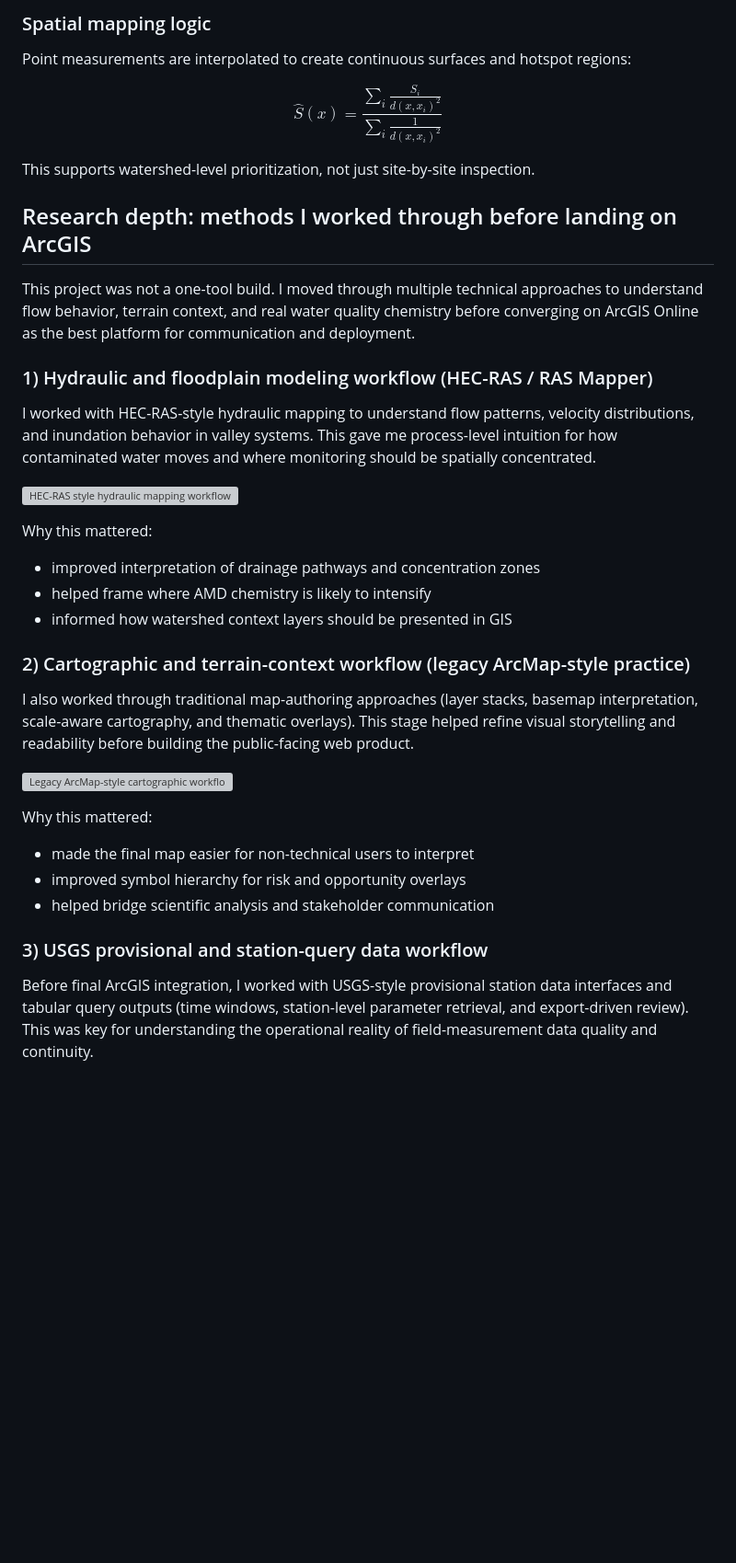
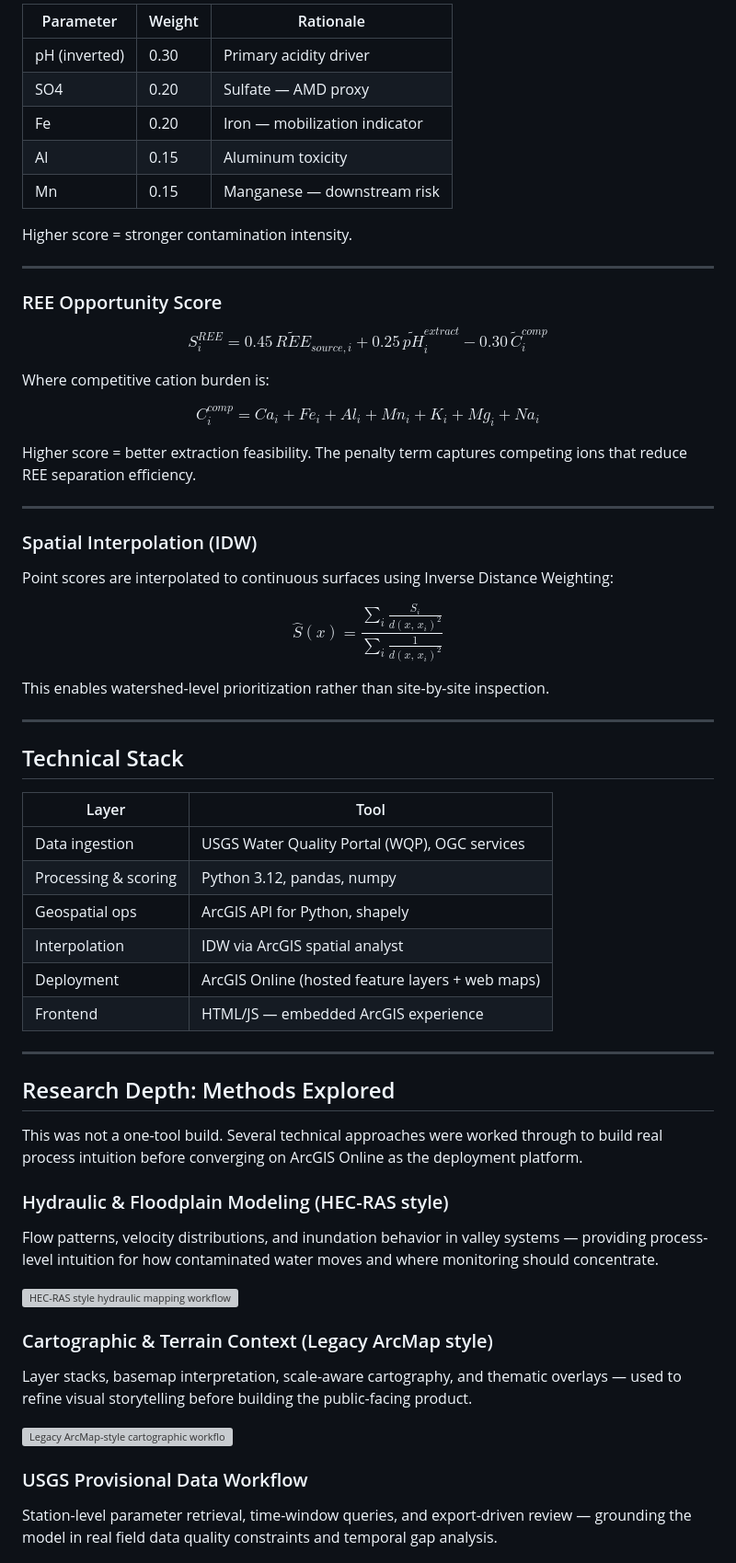
Before and after one commit to sarveshtiku/acid-mine-drainage-rer, a Markdown page: README.md, the part around one of its changes. Shown at 92% size. Drawn GitHub-style; blank space fills up the shorter version; grey boxes are pictures that could not be loaded.

```diff
--- a/README.md
+++ b/README.md
@@ -72,45 +83,70 @@ Interpretation:
 
-### Spatial mapping logic
+| Parameter | Weight | Rationale |
+|---|---|---|
+| pH (inverted) | 0.30 | Primary acidity driver |
+| SO4 | 0.20 | Sulfate — AMD proxy |
+| Fe | 0.20 | Iron — mobilization indicator |
+| Al | 0.15 | Aluminum toxicity |
+| Mn | 0.15 | Manganese — downstream risk |
 
-Point measurements are interpolated to create continuous surfaces and hotspot regions:
+Higher score = stronger contamination intensity.
 
-$$
-\hat{S}(x) = \frac{\sum_i \frac{S_i}{d(x,x_i)^2}}{\sum_i \frac{1}{d(x,x_i)^2}}
-$$
+---
 
-This supports watershed-level prioritization, not just site-by-site inspection.
+### REE Opportunity Score
 
-## Research depth: methods I worked through before landing on ArcGIS
+$$S_i^{REE} = 0.45\,\widetilde{REE}_{source,i} + 0.25\,\widetilde{pH}^{extract}_i - 0.30\,\widetilde{C}^{comp}_i$$
 
-This project was not a one-tool build. I moved through multiple technical approaches to understand flow behavior, terrain context, and real water quality chemistry before converging on ArcGIS Online as the best platform for communication and deployment.
+Where competitive cation burden is:
 
-### 1) Hydraulic and floodplain modeling workflow (HEC-RAS / RAS Mapper)
+$$C_i^{comp} = Ca_i + Fe_i + Al_i + Mn_i + K_i + Mg_i + Na_i$$
 
-I worked with HEC-RAS-style hydraulic mapping to understand flow patterns, velocity distributions, and inundation behavior in valley systems. This gave me process-level intuition for how contaminated water moves and where monitoring should be spatially concentrated.
+Higher score = better extraction feasibility. The penalty term captures competing ions that reduce REE separation efficiency.
+
+---
+
+### Spatial Interpolation (IDW)
+
+Point scores are interpolated to continuous surfaces using Inverse Distance Weighting:
+
+$$\hat{S}(x) = \frac{\displaystyle\sum_i \frac{S_i}{d(x,\, x_i)^2}}{\displaystyle\sum_i \frac{1}{d(x,\, x_i)^2}}$$
+
+This enables watershed-level prioritization rather than site-by-site inspection.
+
+---
+
+## Technical Stack
+
+| Layer | Tool |
+|---|---|
+| Data ingestion | USGS Water Quality Portal (WQP), OGC services |
+| Processing & scoring | Python 3.12, pandas, numpy |
+| Geospatial ops | ArcGIS API for Python, shapely |
+| Interpolation | IDW via ArcGIS spatial analyst |
+| Deployment | ArcGIS Online (hosted feature layers + web maps) |
+| Frontend | HTML/JS — embedded ArcGIS experience |
+
+---
+
+## Research Depth: Methods Explored
+
+This was not a one-tool build. Several technical approaches were worked through to build real process intuition before converging on ArcGIS Online as the deployment platform.
+
+### Hydraulic & Floodplain Modeling (HEC-RAS style)
+
+Flow patterns, velocity distributions, and inundation behavior in valley systems — providing process-level intuition for how contaminated water moves and where monitoring should concentrate.
 
 ![HEC-RAS style hydraulic mapping workflow](website-images/Trail-2.png)
 
-Why this mattered:
+### Cartographic & Terrain Context (Legacy ArcMap style)
 
-- improved interpretation of drainage pathways and concentration zones
-- helped frame where AMD chemistry is likely to intensify
-- informed how watershed context layers should be presented in GIS
-
-### 2) Cartographic and terrain-context workflow (legacy ArcMap-style practice)
-
-I also worked through traditional map-authoring approaches (layer stacks, basemap interpretation, scale-aware cartography, and thematic overlays). This stage helped refine visual storytelling and readability before building the public-facing web product.
+Layer stacks, basemap interpretation, scale-aware cartography, and thematic overlays — used to refine visual storytelling before building the public-facing product.
 
 ![Legacy ArcMap-style cartographic workflow](website-images/Trail-1.png)
 
-Why this mattered:
+### USGS Provisional Data Workflow
 
-- made the final map easier for non-technical users to interpret
-- improved symbol hierarchy for risk and opportunity overlays
-- helped bridge scientific analysis and stakeholder communication
-
-### 3) USGS provisional and station-query data workflow
-
-Before final ArcGIS integration, I worked with USGS-style provisional station data interfaces and tabular query outputs (time windows, station-level parameter retrieval, and export-driven review). This was key for understanding the operational reality of field-measurement data quality and continuity.
+Station-level parameter retrieval, time-window queries, and export-driven review — grounding the model in real field data quality constraints and temporal gap analysis.
 
 ![USGS provisional station data workflow](website-images/Provisional-Data.png)
 
```
Also changed, not shown: other parts of README.md (+87 -84 lines).
